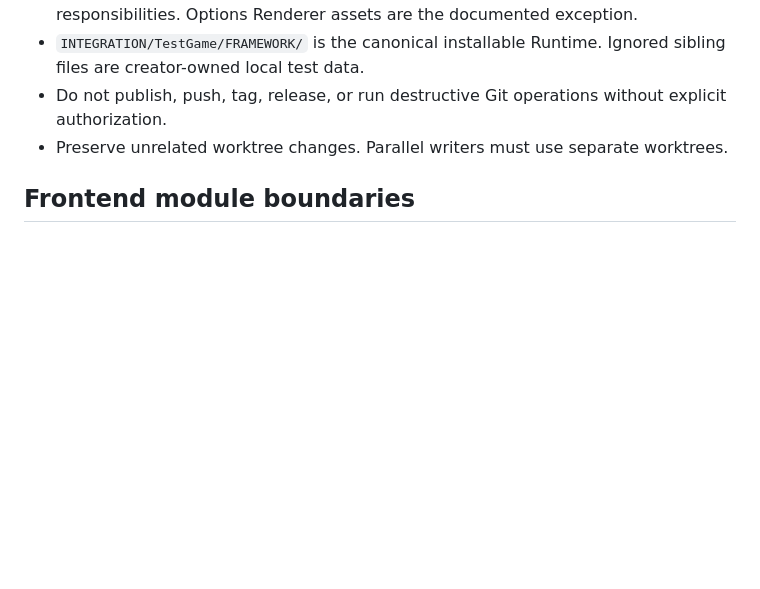
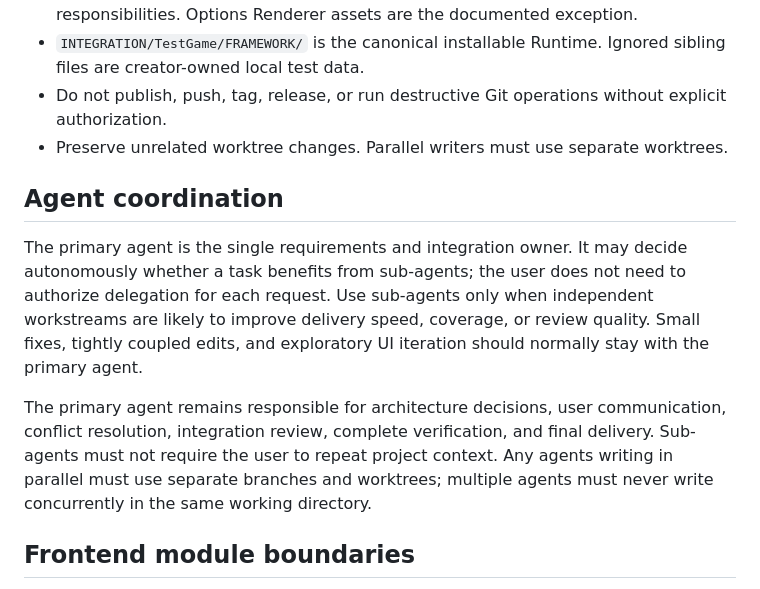
Before and after one commit to ToNyA-369/renpy-scene-node-editor, a Markdown page: AGENTS.md, the part around the change. GitHub-like rendering; blank space fills up the shorter version.

Commit message:
Document primary agent coordination

```diff
--- a/AGENTS.md
+++ b/AGENTS.md
@@ -9,6 +9,12 @@ Read `EDITOR/HANDOFF.md` and the relevant bilingual Reference/User Guide before
 - `INTEGRATION/TestGame/FRAMEWORK/` is the canonical installable Runtime. Ignored sibling files are creator-owned local test data.
 - Do not publish, push, tag, release, or run destructive Git operations without explicit authorization.
 - Preserve unrelated worktree changes. Parallel writers must use separate worktrees.
+
+## Agent coordination
+
+The primary agent is the single requirements and integration owner. It may decide autonomously whether a task benefits from sub-agents; the user does not need to authorize delegation for each request. Use sub-agents only when independent workstreams are likely to improve delivery speed, coverage, or review quality. Small fixes, tightly coupled edits, and exploratory UI iteration should normally stay with the primary agent.
+
+The primary agent remains responsible for architecture decisions, user communication, conflict resolution, integration review, complete verification, and final delivery. Sub-agents must not require the user to repeat project context. Any agents writing in parallel must use separate branches and worktrees; multiple agents must never write concurrently in the same working directory.
 
 ## Frontend module boundaries
 
```
